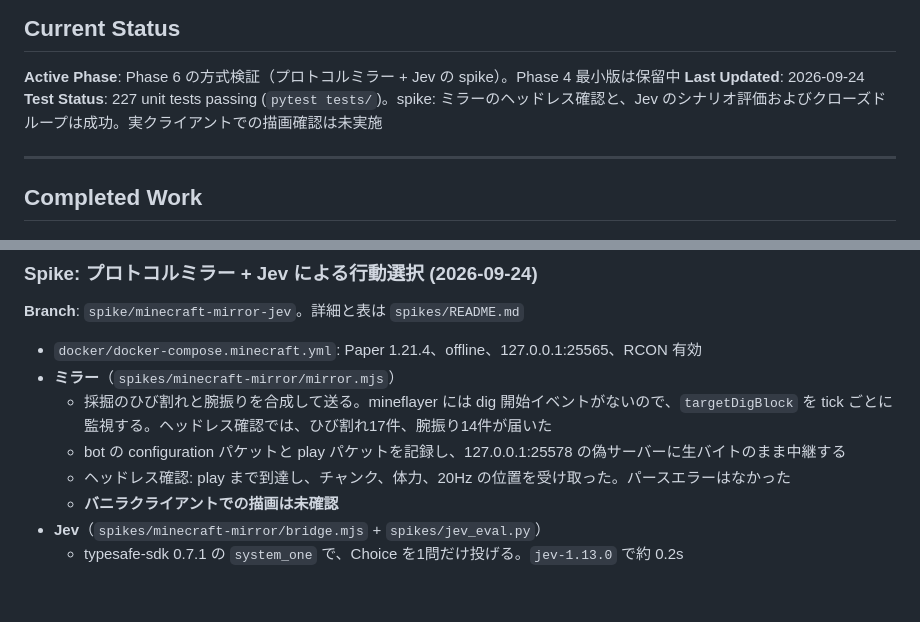
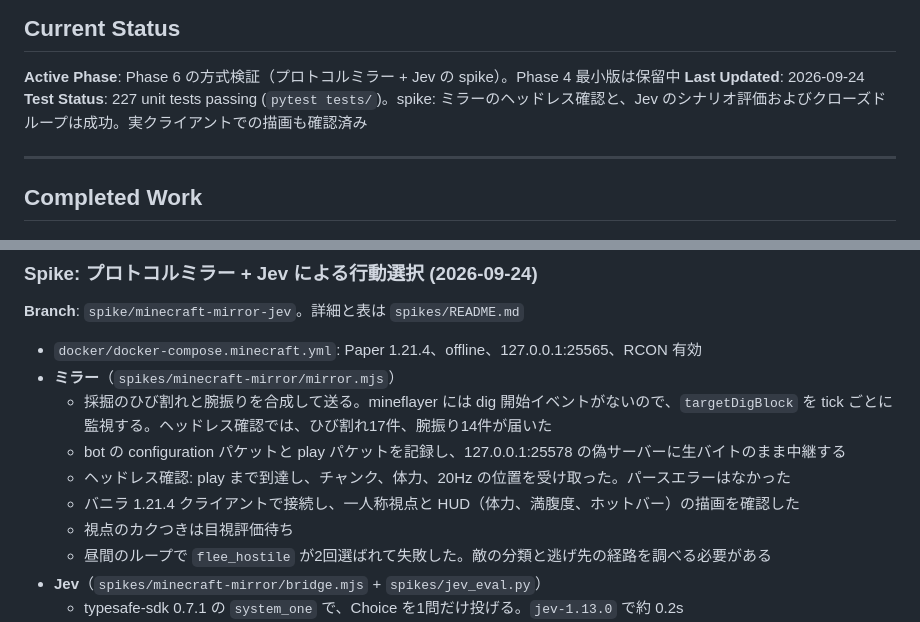
Before and after one commit to Im-neko/AILoveShen, a Markdown page: docs/WORKLOG.md, 2 parts joined by grey strips. Rendered like a GitHub page; blank space fills up the shorter version.

```diff
--- a/docs/WORKLOG.md
+++ b/docs/WORKLOG.md
@@ -2,7 +2,7 @@
 
 **Active Phase**: Phase 6 の方式検証（プロトコルミラー + Jev の spike）。Phase 4 最小版は保留中
 **Last Updated**: 2026-09-24
-**Test Status**: 227 unit tests passing (`pytest tests/`)。spike: ミラーのヘッドレス確認と、Jev のシナリオ評価およびクローズドループは成功。実クライアントでの描画確認は未実施
+**Test Status**: 227 unit tests passing (`pytest tests/`)。spike: ミラーのヘッドレス確認と、Jev のシナリオ評価およびクローズドループは成功。実クライアントでの描画も確認済み
 
 ---
 
@@ -17,7 +17,9 @@
   - 採掘のひび割れと腕振りを合成して送る。mineflayer には dig 開始イベントがないので、`targetDigBlock` を tick ごとに監視する。ヘッドレス確認では、ひび割れ17件、腕振り14件が届いた
   - bot の configuration パケットと play パケットを記録し、127.0.0.1:25578 の偽サーバーに生バイトのまま中継する
   - ヘッドレス確認: play まで到達し、チャンク、体力、20Hz の位置を受け取った。パースエラーはなかった
-  - **バニラクライアントでの描画は未確認**
+  - バニラ 1.21.4 クライアントで接続し、一人称視点と HUD（体力、満腹度、ホットバー）の描画を確認した
+  - 視点のカクつきは目視評価待ち
+  - 昼間のループで `flee_hostile` が2回選ばれて失敗した。敵の分類と逃げ先の経路を調べる必要がある
 - **Jev**（`spikes/minecraft-mirror/bridge.mjs` + `spikes/jev_eval.py`）
   - typesafe-sdk 0.7.1 の `system_one` で、Choice を1問だけ投げる。`jev-1.13.0` で約 0.2s
   - 10シナリオ（state は各1つ）× 4条件（summary/raw × 手がかり付き/generic な説明）× 3回の結果
```
Also changed, not shown: spikes/README.md (+19 -1 lines).
